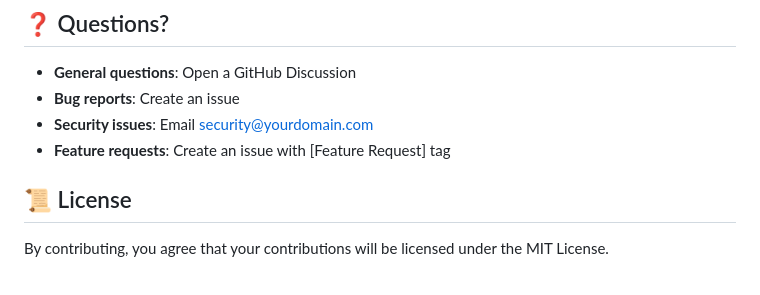
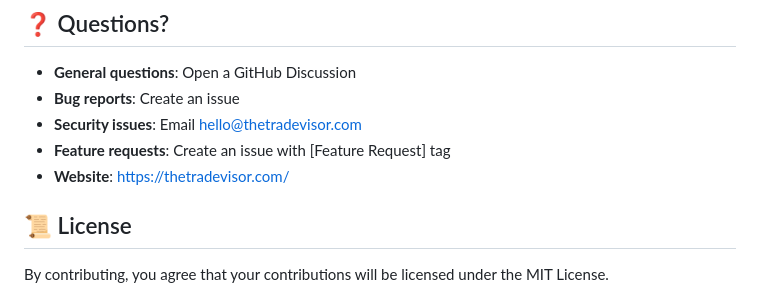
Before and after one commit to abuzant/TheTradeVisor, a Markdown page: CONTRIBUTING.md, the part around the change. Drawn GitHub-style.

```diff
--- a/CONTRIBUTING.md
+++ b/CONTRIBUTING.md
@@ -304,8 +304,9 @@ We especially welcome contributions in:
 
 - **General questions**: Open a GitHub Discussion
 - **Bug reports**: Create an issue
-- **Security issues**: Email security@yourdomain.com
+- **Security issues**: Email hello@thetradevisor.com
 - **Feature requests**: Create an issue with [Feature Request] tag
+- **Website**: https://thetradevisor.com/
 
 ## 📜 License
 
```
Also changed, not shown: README.md (+2 -2 lines).
